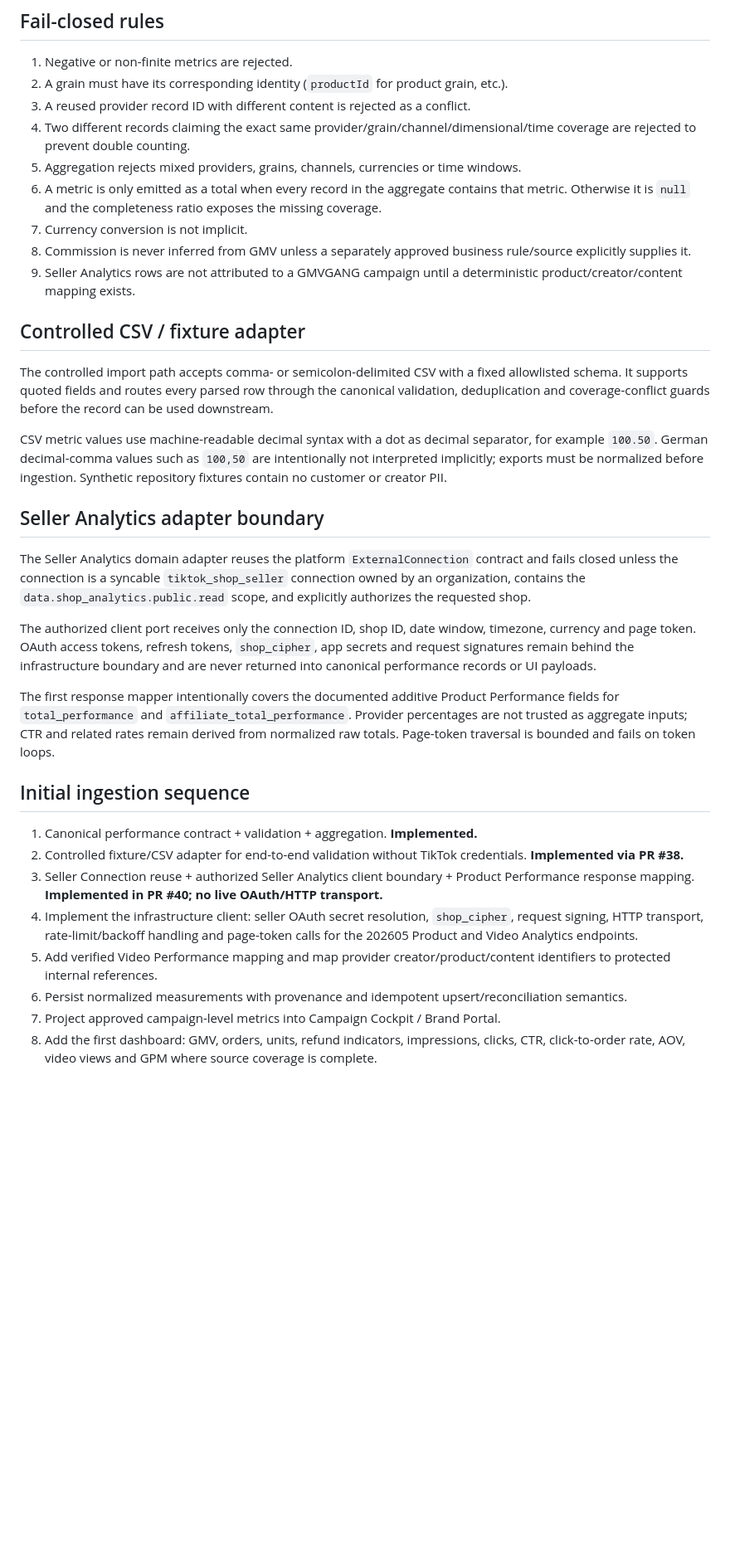
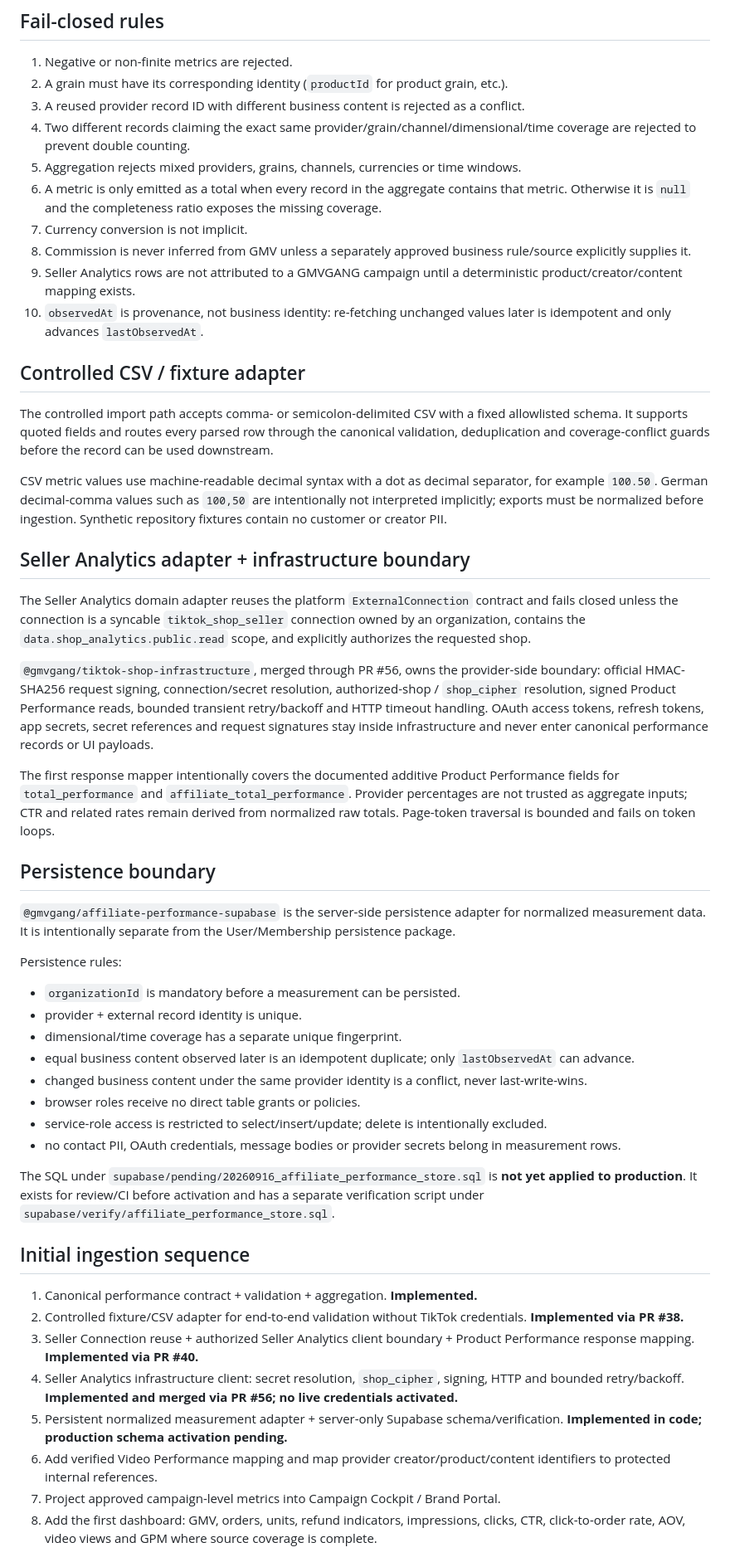
Before and after one commit to fabianmartens95-art/GMVGANG, a Markdown page: docs/AFFILIATE-PERFORMANCE-INGESTION.md, the part around one of its changes. Shown at 83% size. Drawn GitHub-style; blank space fills up the shorter version.

Commit message:
docs: record performance persistence boundary

```diff
--- a/docs/AFFILIATE-PERFORMANCE-INGESTION.md
+++ b/docs/AFFILIATE-PERFORMANCE-INGESTION.md
@@ -44,13 +44,14 @@ Non-additive ratios are derived from raw totals rather than summed from provider
 
 1. Negative or non-finite metrics are rejected.
 2. A grain must have its corresponding identity (`productId` for product grain, etc.).
-3. A reused provider record ID with different content is rejected as a conflict.
+3. A reused provider record ID with different business content is rejected as a conflict.
 4. Two different records claiming the exact same provider/grain/channel/dimensional/time coverage are rejected to prevent double counting.
 5. Aggregation rejects mixed providers, grains, channels, currencies or time windows.
 6. A metric is only emitted as a total when every record in the aggregate contains that metric. Otherwise it is `null` and the completeness ratio exposes the missing coverage.
 7. Currency conversion is not implicit.
 8. Commission is never inferred from GMV unless a separately approved business rule/source explicitly supplies it.
 9. Seller Analytics rows are not attributed to a GMVGANG campaign until a deterministic product/creator/content mapping exists.
+10. `observedAt` is provenance, not business identity: re-fetching unchanged values later is idempotent and only advances `lastObservedAt`.
 
 ## Controlled CSV / fixture adapter
 
@@ -58,22 +59,39 @@ The controlled import path accepts comma- or semicolon-delimited CSV with a fixe
 
 CSV metric values use machine-readable decimal syntax with a dot as decimal separator, for example `100.50`. German decimal-comma values such as `100,50` are intentionally not interpreted implicitly; exports must be normalized before ingestion. Synthetic repository fixtures contain no customer or creator PII.
 
-## Seller Analytics adapter boundary
+## Seller Analytics adapter + infrastructure boundary
 
 The Seller Analytics domain adapter reuses the platform `ExternalConnection` contract and fails closed unless the connection is a syncable `tiktok_shop_seller` connection owned by an organization, contains the `data.shop_analytics.public.read` scope, and explicitly authorizes the requested shop.
 
-The authorized client port receives only the connection ID, shop ID, date window, timezone, currency and page token. OAuth access tokens, refresh tokens, `shop_cipher`, app secrets and request signatures remain behind the infrastructure boundary and are never returned into canonical performance records or UI payloads.
+`@gmvgang/tiktok-shop-infrastructure`, merged through PR #56, owns the provider-side boundary: official HMAC-SHA256 request signing, connection/secret resolution, authorized-shop / `shop_cipher` resolution, signed Product Performance reads, bounded transient retry/backoff and HTTP timeout handling. OAuth access tokens, refresh tokens, app secrets, secret references and request signatures stay inside infrastructure and never enter canonical performance records or UI payloads.
 
 The first response mapper intentionally covers the documented additive Product Performance fields for `total_performance` and `affiliate_total_performance`. Provider percentages are not trusted as aggregate inputs; CTR and related rates remain derived from normalized raw totals. Page-token traversal is bounded and fails on token loops.
+
+## Persistence boundary
+
+`@gmvgang/affiliate-performance-supabase` is the server-side persistence adapter for normalized measurement data. It is intentionally separate from the User/Membership persistence package.
+
+Persistence rules:
+
+- `organizationId` is mandatory before a measurement can be persisted.
+- provider + external record identity is unique.
+- dimensional/time coverage has a separate unique fingerprint.
+- equal business content observed later is an idempotent duplicate; only `lastObservedAt` can advance.
+- changed business content under the same provider identity is a conflict, never last-write-wins.
+- browser roles receive no direct table grants or policies.
+- service-role access is restricted to select/insert/update; delete is intentionally excluded.
+- no contact PII, OAuth credentials, message bodies or provider secrets belong in measurement rows.
+
+The SQL under `supabase/pending/20260916_affiliate_performance_store.sql` is **not yet applied to production**. It exists for review/CI before activation and has a separate verification script under `supabase/verify/affiliate_performance_store.sql`.
 
 ## Initial ingestion sequence
 
 1. Canonical performance contract + validation + aggregation. **Implemented.**
 2. Controlled fixture/CSV adapter for end-to-end validation without TikTok credentials. **Implemented via PR #38.**
-3. Seller Connection reuse + authorized Seller Analytics client boundary + Product Performance response mapping. **Implemented in PR #40; no live OAuth/HTTP transport.**
-4. Implement the infrastructure client: seller OAuth secret resolution, `shop_cipher`, request signing, HTTP transport, rate-limit/backoff handling and page-token calls for the 202605 Product and Video Analytics endpoints.
-5. Add verified Video Performance mapping and map provider creator/product/content identifiers to protected internal references.
-6. Persist normalized measurements with provenance and idempotent upsert/reconciliation semantics.
+3. Seller Connection reuse + authorized Seller Analytics client boundary + Product Performance response mapping. **Implemented via PR #40.**
+4. Seller Analytics infrastructure client: secret resolution, `shop_cipher`, signing, HTTP and bounded retry/backoff. **Implemented and merged via PR #56; no live credentials activated.**
+5. Persistent normalized measurement adapter + server-only Supabase schema/verification. **Implemented in code; production schema activation pending.**
+6. Add verified Video Performance mapping and map provider creator/product/content identifiers to protected internal references.
 7. Project approved campaign-level metrics into Campaign Cockpit / Brand Portal.
 8. Add the first dashboard: GMV, orders, units, refund indicators, impressions, clicks, CTR, click-to-order rate, AOV, video views and GPM where source coverage is complete.
 
```
Also changed, not shown: other parts of docs/AFFILIATE-PERFORMANCE-INGESTION.md (+6 -6 lines).
